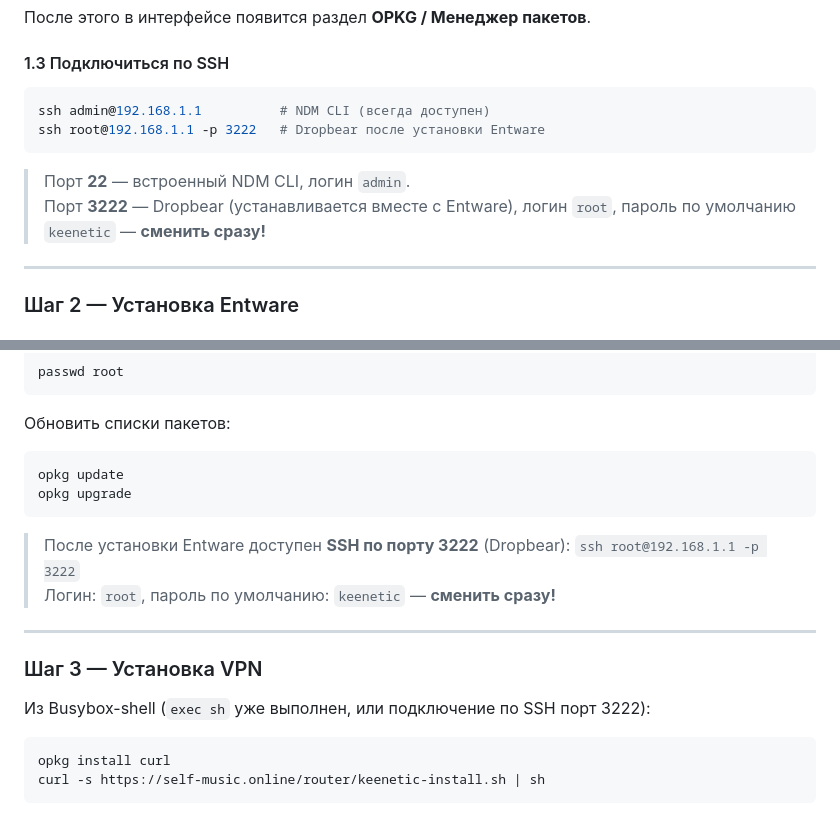
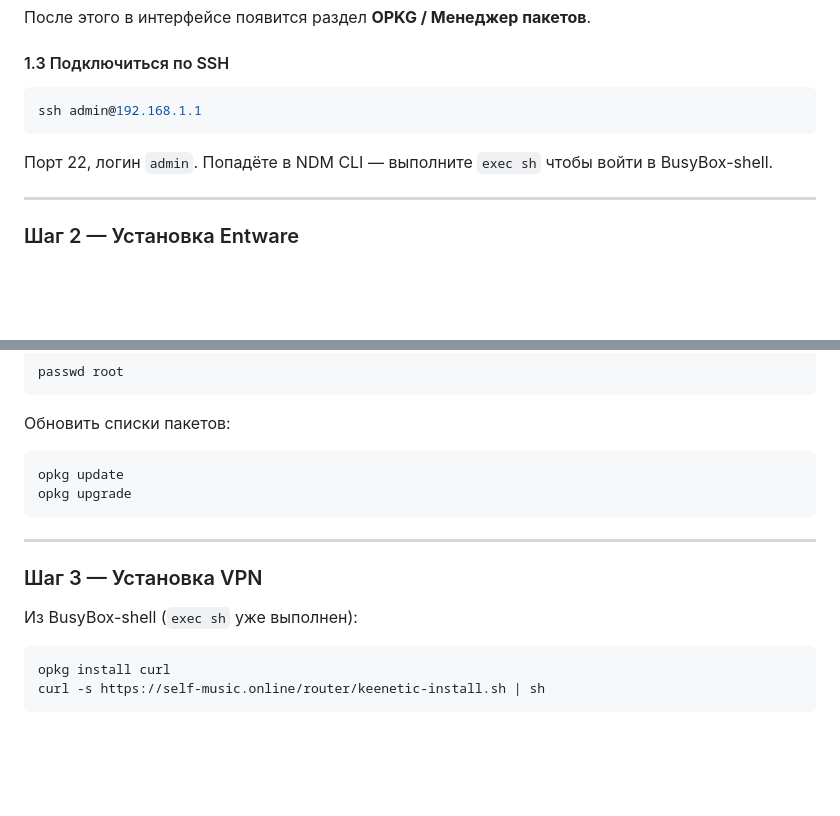
Before and after one commit to kalitkin/router, a Markdown page: README.md, 2 parts joined by grey strips. GitHub-like rendering; blank space fills up the shorter version.

Commit message:
fix(readme): keenetic SSH is port 22 (admin), remove wrong port 3222/dropbear

````diff
--- a/README.md
+++ b/README.md
@@ -164,12 +164,10 @@ system configuration save
 #### 1.3 Подключиться по SSH
 
 ```sh
-ssh admin@192.168.1.1          # NDM CLI (всегда доступен)
-ssh root@192.168.1.1 -p 3222   # Dropbear после установки Entware
+ssh admin@192.168.1.1
 ```
 
-> Порт **22** — встроенный NDM CLI, логин `admin`.
-> Порт **3222** — Dropbear (устанавливается вместе с Entware), логин `root`, пароль по умолчанию `keenetic` — **сменить сразу!**
+Порт 22, логин `admin`. Попадёте в NDM CLI — выполните `exec sh` чтобы войти в BusyBox-shell.
 
 ---
 
@@ -225,14 +223,11 @@ opkg update
 opkg upgrade
 ```
 
-> После установки Entware доступен **SSH по порту 3222** (Dropbear): `ssh root@192.168.1.1 -p 3222`
-> Логин: `root`, пароль по умолчанию: `keenetic` — **сменить сразу!**
-
 ---
 
 ### Шаг 3 — Установка VPN
 
-Из Busybox-shell (`exec sh` уже выполнен, или подключение по SSH порт 3222):
+Из BusyBox-shell (`exec sh` уже выполнен):
 
 ```sh
 opkg install curl
````
